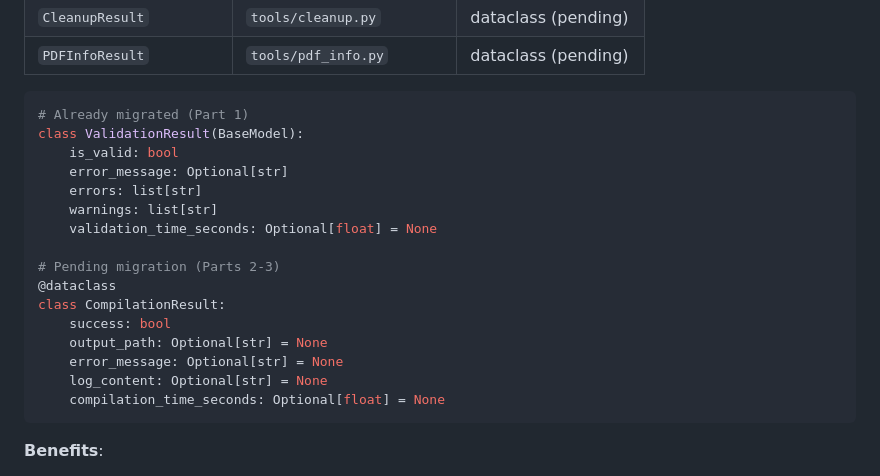
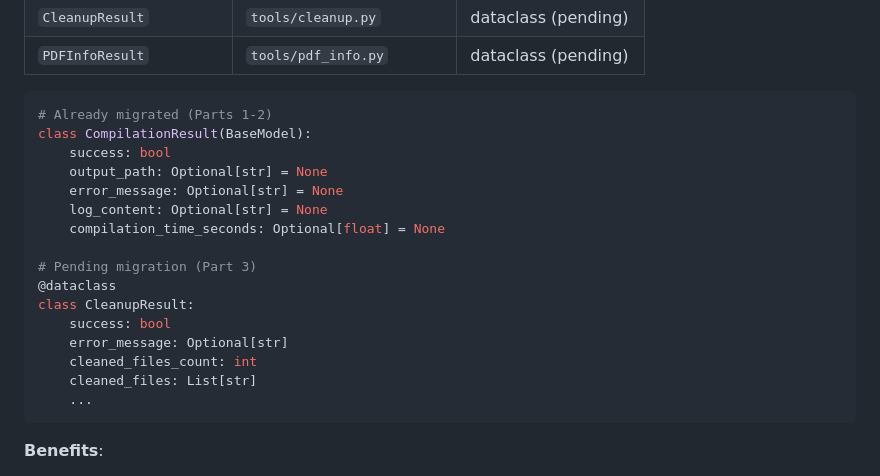
Before and after one commit to IndigiGenius/mcp-latex-tools, a Markdown page: docs/development/ARCHITECTURE.md, the part around the change. Drawn GitHub-style.

Commit message:
docs(26Q2-REFAC-02): fix stale code example in ARCHITECTURE.md
Update the code example to reflect Part 2 completion: show
CompilationResult as BaseModel and CleanupResult as the pending
dataclass example.

Co-Authored-By: Claude Opus 4.6 (1M context) <noreply@anthropic.com>

````diff
--- a/docs/development/ARCHITECTURE.md
+++ b/docs/development/ARCHITECTURE.md
@@ -156,22 +156,22 @@ Each tool returns a structured result model. Models are being migrated from `dat
 | `PDFInfoResult` | `tools/pdf_info.py` | dataclass (pending) |
 
 ```python
-# Already migrated (Part 1)
-class ValidationResult(BaseModel):
-    is_valid: bool
-    error_message: Optional[str]
-    errors: list[str]
-    warnings: list[str]
-    validation_time_seconds: Optional[float] = None
-
-# Pending migration (Parts 2-3)
-@dataclass
-class CompilationResult:
+# Already migrated (Parts 1-2)
+class CompilationResult(BaseModel):
     success: bool
     output_path: Optional[str] = None
     error_message: Optional[str] = None
     log_content: Optional[str] = None
     compilation_time_seconds: Optional[float] = None
+
+# Pending migration (Part 3)
+@dataclass
+class CleanupResult:
+    success: bool
+    error_message: Optional[str]
+    cleaned_files_count: int
+    cleaned_files: List[str]
+    ...
 ```
 
 **Benefits**:
````
